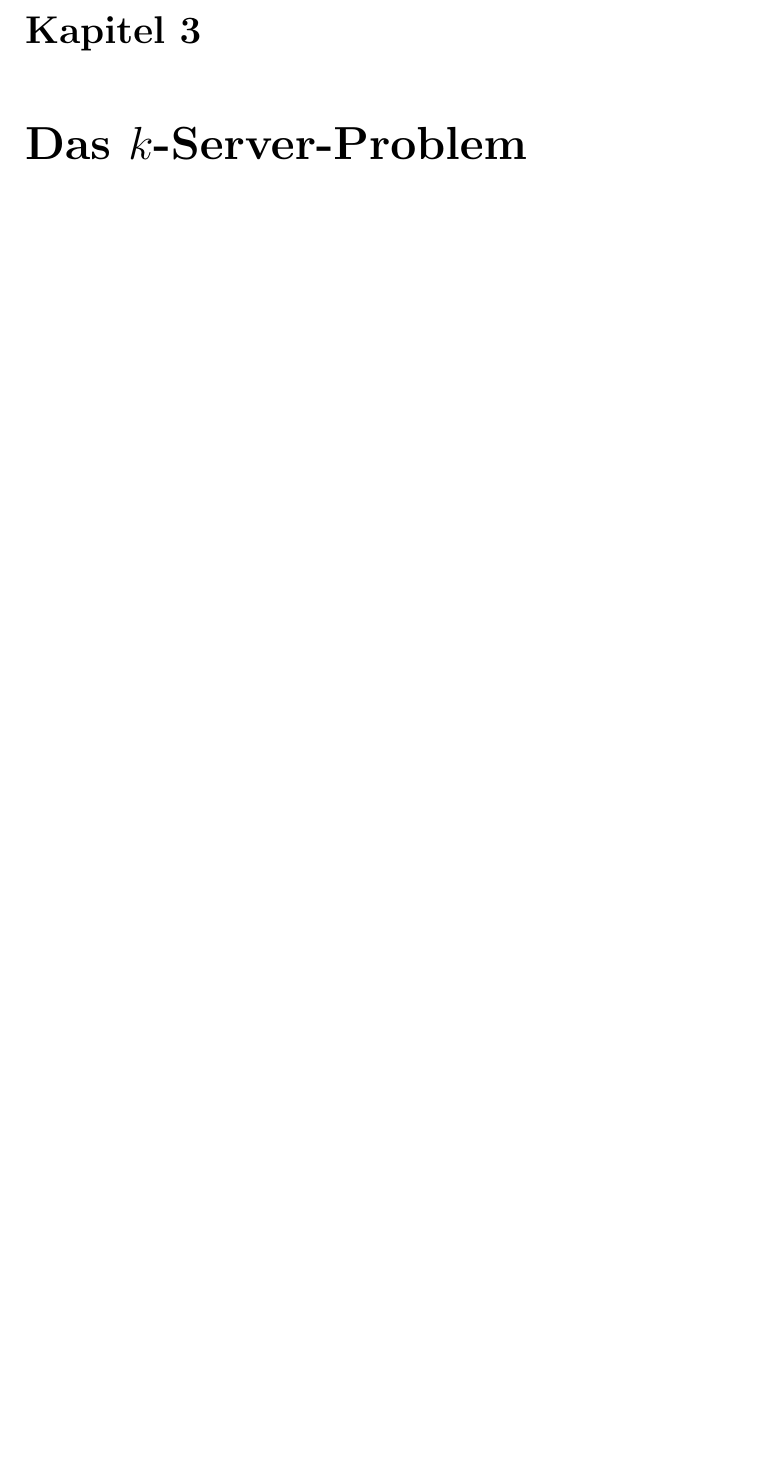
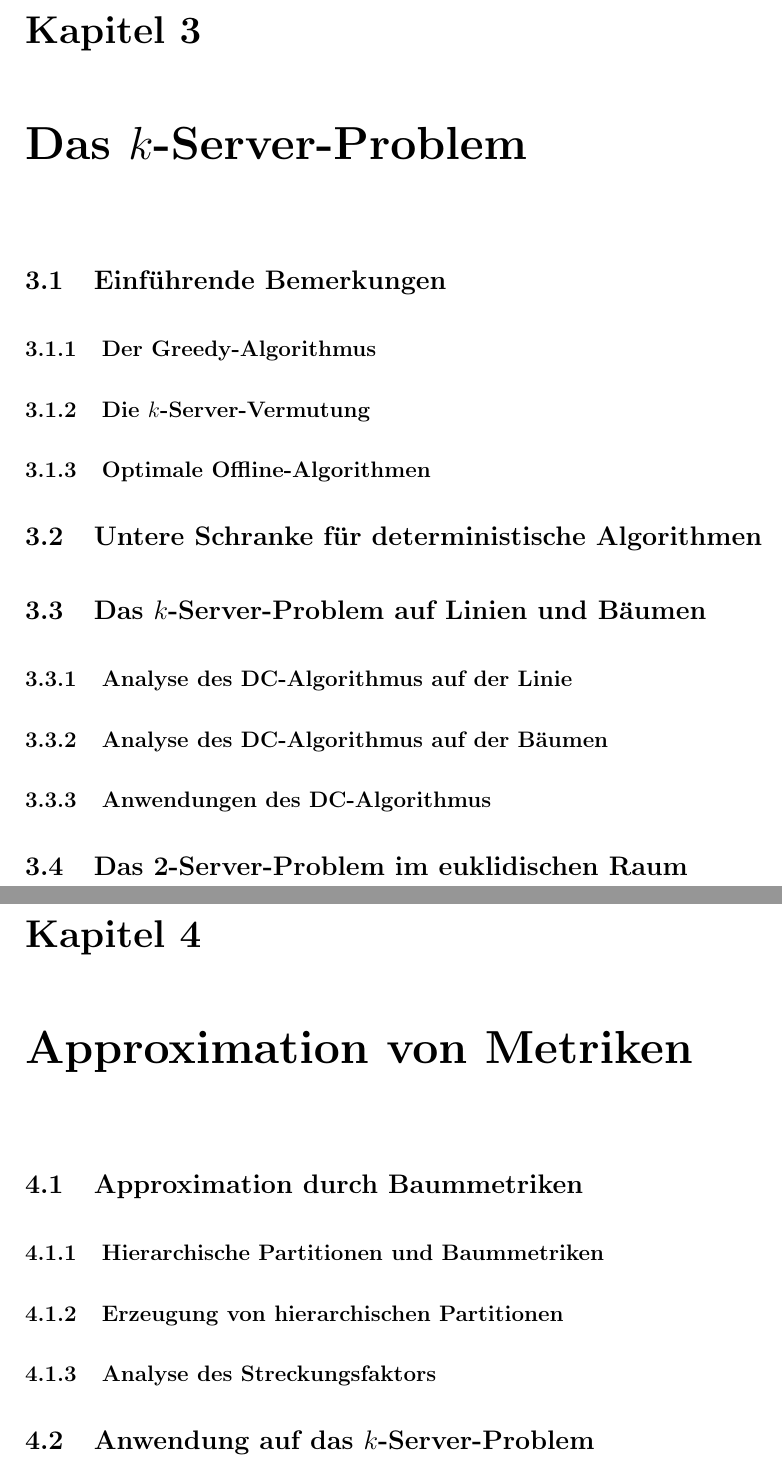
Before and after one commit to jensharder91/onlinealgo, a LaTeX document (zusammenfassung.tex, which reads kapitel3.tex, kapitel4.tex): part of page 7 of 7 before the commit and two parts of pages 7 and 8 of 8 after it, the two joined at a grey line, cut so that both start at the same text, the shorter picture padded with empty space. Compiled offline with pdfLaTeX.

Commit message:
added sections of chapter 3 and 4

```diff
--- a/kapitel3.tex
+++ b/kapitel3.tex
@@ -1 +1,25 @@
 \chapter{Das $k$-Server-Problem}
+
+
+\section{Einführende Bemerkungen}
+
+\subsection{Der Greedy-Algorithmus}
+
+\subsection{Die $k$-Server-Vermutung}
+
+\subsection{Optimale Offline-Algorithmen}
+
+
+\section{Untere Schranke für deterministische Algorithmen}
+
+
+\section{Das $k$-Server-Problem auf Linien und Bäumen}
+
+\subsection{Analyse des DC-Algorithmus auf der Linie}
+
+\subsection{Analyse des DC-Algorithmus auf der Bäumen}
+
+\subsection{Anwendungen des DC-Algorithmus}
+
+
+\section{Das 2-Server-Problem im euklidischen Raum}
--- /dev/null
+++ b/kapitel4.tex
@@ -0,0 +1,13 @@
+\chapter{Approximation von Metriken}
+
+
+\section{Approximation durch Baummetriken}
+
+\subsection{Hierarchische Partitionen und Baummetriken}
+
+\subsection{Erzeugung von hierarchischen Partitionen}
+
+\subsection{Analyse des Streckungsfaktors}
+
+
+\section{Anwendung auf das $k$-Server-Problem}
```
Also changed, not shown: zusammenfassung.tex (+2 -0 lines).
